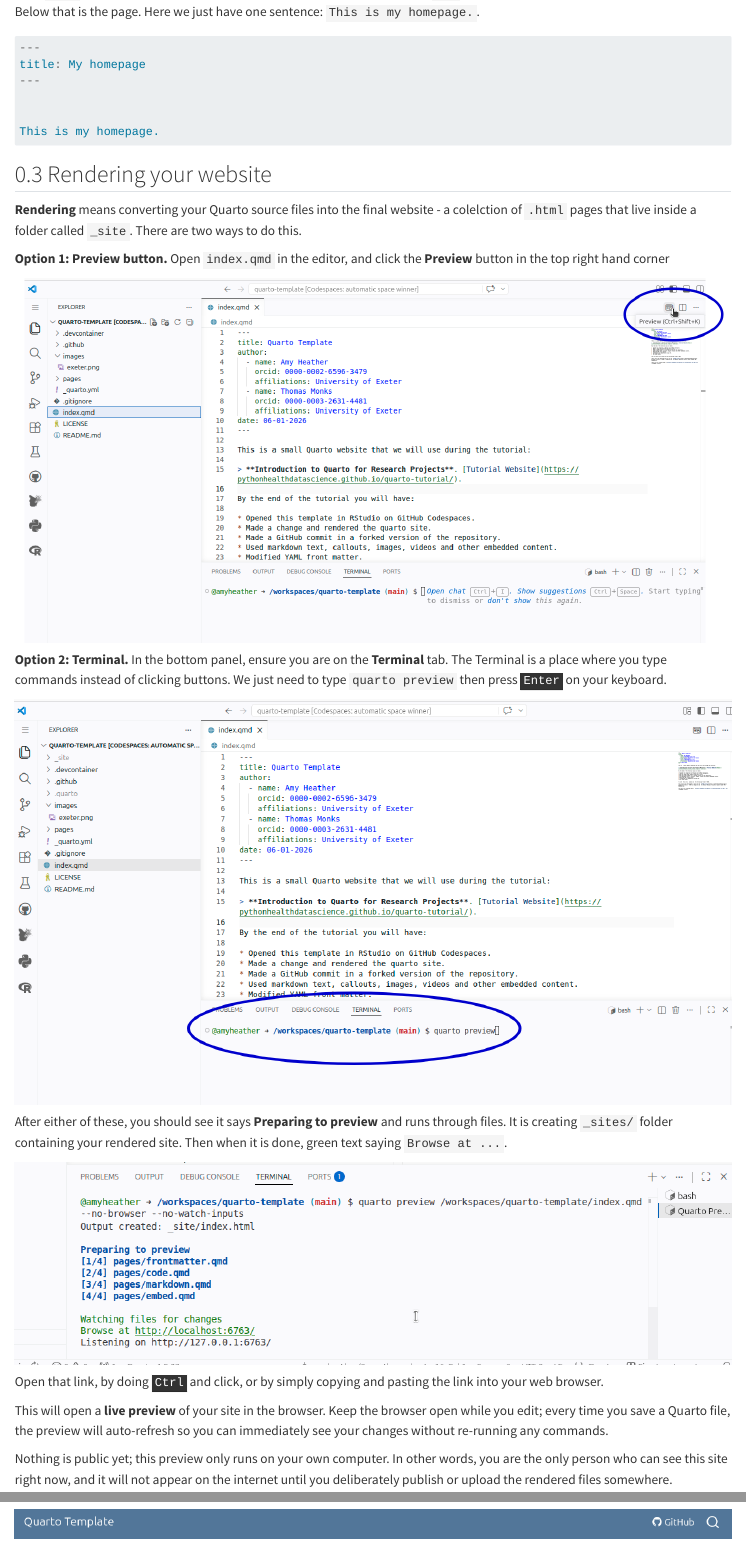
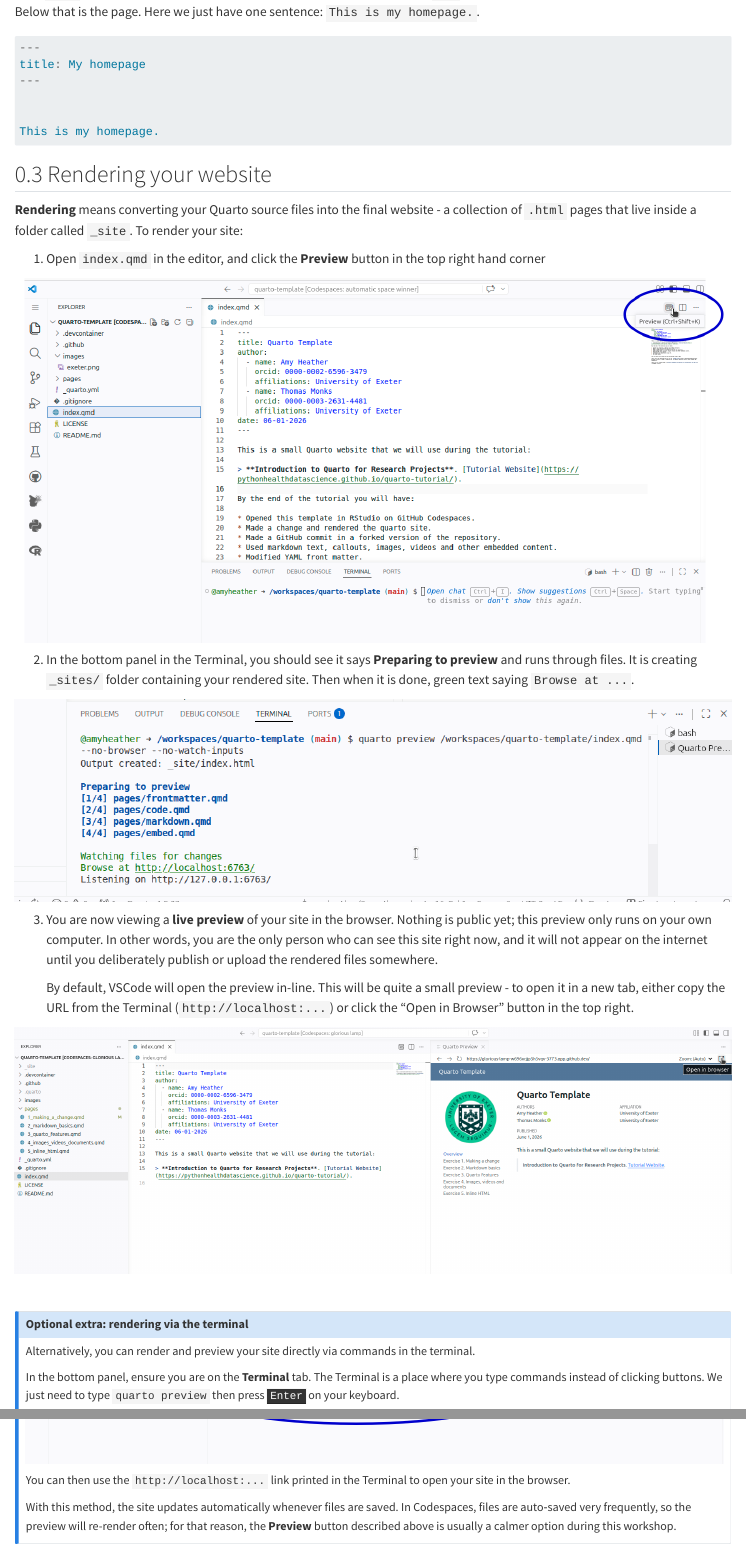
Before and after one commit to pythonhealthdatascience/quarto-tutorial, a Quarto document (pages/basic_structure/index.qmd): the page in a window 1100 px wide, from 2020 px down, and a second part further down, joined at a grey line. Rendered offline with R 4.5, knitr and Pandoc in place of Quarto, with nearby package versions.

Commit message:
feat(basic_structure): focus instructions on preview button due to codespace autosave

```diff
--- a/pages/basic_structure/index.qmd
+++ b/pages/basic_structure/index.qmd
@@ -104,24 +104,36 @@
 
 ## Rendering your website
 
-**Rendering** means converting your Quarto source files into the final website - a colelction of `.html` pages that live inside a folder called `_site`. There are two ways to do this.
+**Rendering** means converting your Quarto source files into the final website - a collection of `.html` pages that live inside a folder called `_site`. To render your site:
 
-**Option 1: Preview button.** Open `index.qmd` in the editor, and click the **Preview** button in the top right hand corner
+1. Open `index.qmd` in the editor, and click the **Preview** button in the top right hand corner
 
 ![](preview_button.drawio.png){fig-alt="Screenshot of VSCode with Preview button circled."}
 
-**Option 2: Terminal.** In the bottom panel, ensure you are on the **Terminal** tab. The Terminal is a place where you type commands instead of clicking buttons. We just need to type `quarto preview` then press <kbd>Enter</kbd> on your keyboard.
+2. In the bottom panel in the Terminal, you should see it says **Preparing to preview** and runs through files. It is creating `_sites/` folder containing your rendered site. Then when it is done, green text saying `Browse at ...`.
+
+![](preparing_preview.png){fig-alt="Screenshot of the 'Preparing to preview' message in the Terminal."}
+
+3. You are now viewing a **live preview** of your site in the browser. Nothing is public yet; this preview only runs on your own computer. In other words, you are the only person who can see this site right now, and it will not appear on the internet until you deliberately publish or upload the rendered files somewhere.
+
+    By default, VSCode will open the preview in-line. This will be quite a small preview - to open it in a new tab, either copy the URL from the Terminal (`http://localhost:...`) or click the "Open in Browser" button in the top right.
+
+![](inline.png){fig-alt="Screenshot of preview opened in-line, with cursor hovering over the 'Open in Browser' button."}
+
+<br>
+
+
+
+::: {.callout-note title="Optional extra: rendering via the terminal" collapse="true"}
+
+Alternatively, you can render and preview your site directly via commands in the terminal.
+
+In the bottom panel, ensure you are on the **Terminal** tab. The Terminal is a place where you type commands instead of clicking buttons. We just need to type `quarto preview` then press <kbd>Enter</kbd> on your keyboard.
 
 ![](preview_terminal.drawio.png){fig-alt="Screenshot of VSCode with 'quarto preview' command in Terminal circled."}
 
-After either of these, you should see it says **Preparing to preview** and runs through files. It is creating `_sites/` folder containing your rendered site. Then when it is done, green text saying `Browse at ...`.
+You can then use the `http://localhost:...` link printed in the Terminal to open your site in the browser.
 
-![](preparing_preview.png){fig-alt="Screenshot of the 'Preparing to preview' message in the Terminal."}
+With this method, the site updates automatically whenever files are saved. In Codespaces, files are auto‑saved very frequently, so the preview will re-render often; for that reason, the **Preview** button described above is usually a calmer option during this workshop.
 
-Open that link, by doing <kbd>Ctrl</kbd> and click, or by simply copying and pasting the link into your web browser.
-
-This will open a **live preview** of your site in the browser. Keep the browser open while you edit; every time you save a Quarto file, the preview will auto-refresh so you can immediately see your changes without re-running any commands.
-
-Nothing is public yet; this preview only runs on your own computer. In other words, you are the only person who can see this site right now, and it will not appear on the internet until you deliberately publish or upload the rendered files somewhere.
-
-![](site.png){fig-alt="Screenshot of the rendered site."}
+:::
```
Also changed, not shown: pages/basic_structure/inline.png (added), pages/basic_structure/site.png (deleted).
